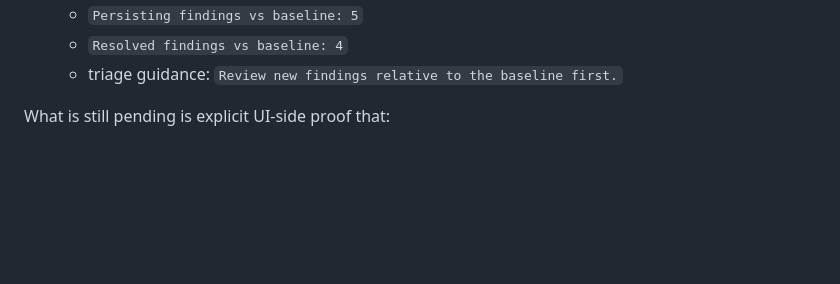
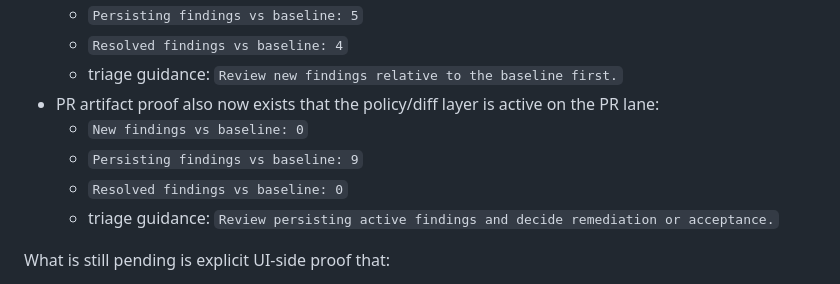
Before and after one commit to AlphaSudo/zerodast, a Markdown page: docs/CURRENT_CAPABILITIES.md, the part around the change. Rendered like a GitHub page; blank space fills up the shorter version.

```diff
--- a/docs/CURRENT_CAPABILITIES.md
+++ b/docs/CURRENT_CAPABILITIES.md
@@ -543,6 +543,11 @@ The repo now also has richer comment/issue policy controls:
   - `Persisting findings vs baseline: 5`
   - `Resolved findings vs baseline: 4`
   - triage guidance: `Review new findings relative to the baseline first.`
+- PR artifact proof also now exists that the policy/diff layer is active on the PR lane:
+  - `New findings vs baseline: 0`
+  - `Persisting findings vs baseline: 9`
+  - `Resolved findings vs baseline: 0`
+  - triage guidance: `Review persisting active findings and decide remediation or acceptance.`
 
 What is still pending is explicit UI-side proof that:
 - PR comment gating behaves as configured
```
Also changed, not shown: docs/CHECKMARX_PARITY_CHECKLIST.md (+9 -1 lines).
